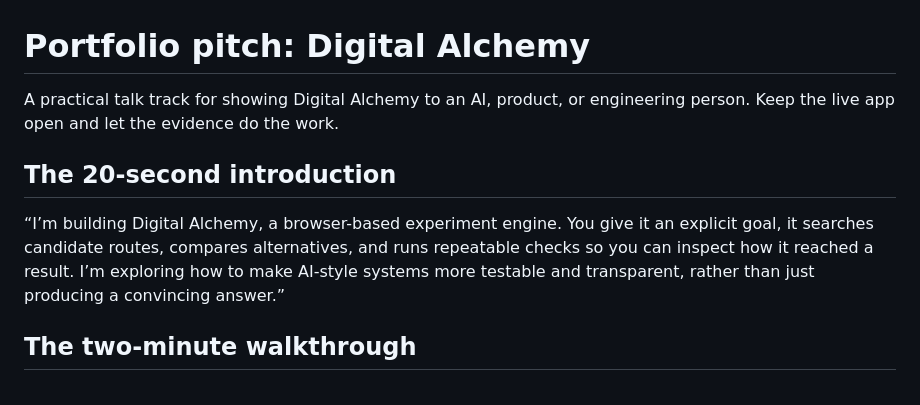
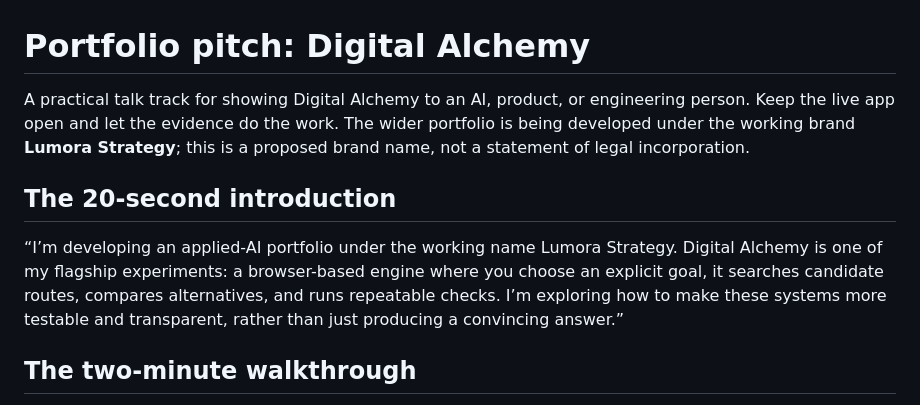
Before and after one commit to levitatingsnake/Digital-alchemy, a Markdown page: PORTFOLIO_PITCH.md, the part around the change. Drawn GitHub-style.

Commit message:
Connect Digital Alchemy portfolio pitch to Lumora Strategy

```diff
--- a/PORTFOLIO_PITCH.md
+++ b/PORTFOLIO_PITCH.md
@@ -1,10 +1,10 @@
 # Portfolio pitch: Digital Alchemy
 
-A practical talk track for showing Digital Alchemy to an AI, product, or engineering person. Keep the live app open and let the evidence do the work.
+A practical talk track for showing Digital Alchemy to an AI, product, or engineering person. Keep the live app open and let the evidence do the work. The wider portfolio is being developed under the working brand **Lumora Strategy**; this is a proposed brand name, not a statement of legal incorporation.
 
 ## The 20-second introduction
 
-“I’m building Digital Alchemy, a browser-based experiment engine. You give it an explicit goal, it searches candidate routes, compares alternatives, and runs repeatable checks so you can inspect how it reached a result. I’m exploring how to make AI-style systems more testable and transparent, rather than just producing a convincing answer.”
+“I’m developing an applied-AI portfolio under the working name Lumora Strategy. Digital Alchemy is one of my flagship experiments: a browser-based engine where you choose an explicit goal, it searches candidate routes, compares alternatives, and runs repeatable checks. I’m exploring how to make these systems more testable and transparent, rather than just producing a convincing answer.”
 
 ## The two-minute walkthrough
 
```
